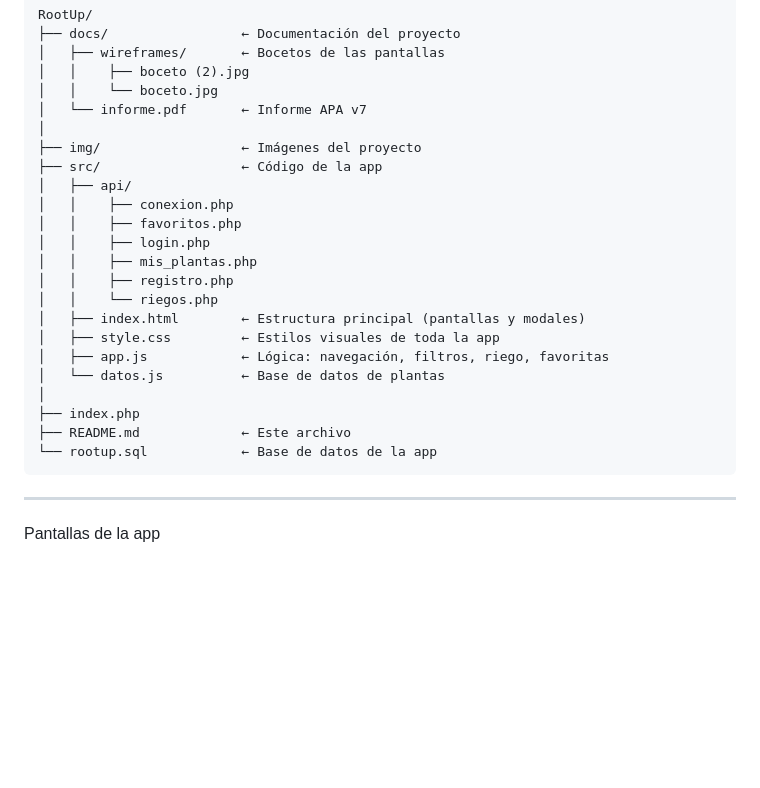
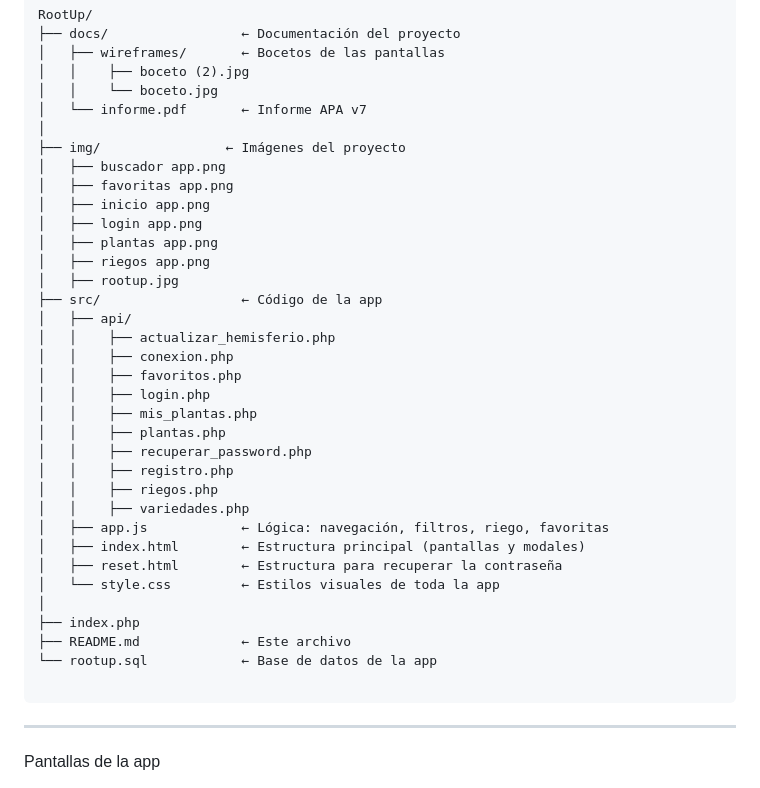
Before and after one commit to almaolivola10-collab/RootUp, a Markdown page: README.md, the part around one of its changes. Drawn GitHub-style; blank space fills up the shorter version.

Commit message:
Actualizamos la estructura de el README

```diff
--- a/README.md
+++ b/README.md
@@ -43,23 +43,35 @@ RootUp/
 │   │    └── boceto.jpg
 │   └── informe.pdf       ← Informe APA v7
 │
-├── img/                  ← Imágenes del proyecto
+├── img/                ← Imágenes del proyecto
+│   ├── buscador app.png
+│   ├── favoritas app.png
+│   ├── inicio app.png
+│   ├── login app.png
+│   ├── plantas app.png
+│   ├── riegos app.png
+│   ├── rootup.jpg
 ├── src/                  ← Código de la app
 │   ├── api/
+│   │    ├── actualizar_hemisferio.php
 │   │    ├── conexion.php
 │   │    ├── favoritos.php
 │   │    ├── login.php
 │   │    ├── mis_plantas.php
+│   │    ├── plantas.php
+│   │    ├── recuperar_password.php
 │   │    ├── registro.php
-│   │    └── riegos.php
+│   │    ├── riegos.php
+│   │    ├── variedades.php
+│   ├── app.js            ← Lógica: navegación, filtros, riego, favoritas
 │   ├── index.html        ← Estructura principal (pantallas y modales)
-│   ├── style.css         ← Estilos visuales de toda la app
-│   ├── app.js            ← Lógica: navegación, filtros, riego, favoritas
-│   └── datos.js          ← Base de datos de plantas
+│   ├── reset.html        ← Estructura para recuperar la contraseña
+│   └── style.css         ← Estilos visuales de toda la app
 │
 ├── index.php
 ├── README.md             ← Este archivo
 └── rootup.sql            ← Base de datos de la app
+
 </pre>
 -------------------------------------------------------------
 
```
Also changed, not shown: other parts of README.md (+2 -2 lines).
